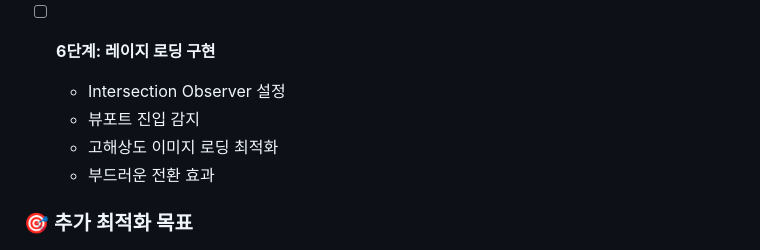
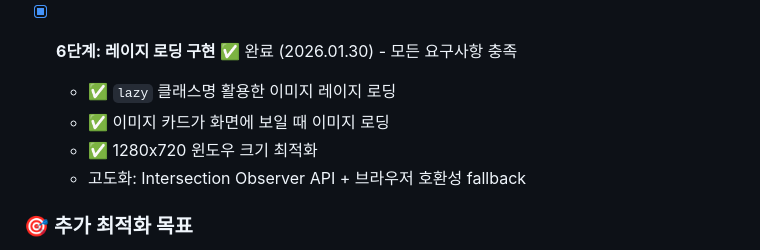
Before and after one commit to aiegoo/Problem1, a Markdown page: IMPLEMENTATION_STRATEGY.md, the part around the change. Drawn GitHub-style.

Commit message:
Complete final milestone: Mark Step 6 (Lazy Loading) as finished
- Update milestone to show all 6 steps completed (100% done)
- Document Step 6 requirements fulfilled with Intersection Observer
- Mark completion of entire Travel Photo Gallery project
- All core features and enhancements successfully implemented

```diff
--- a/IMPLEMENTATION_STRATEGY.md
+++ b/IMPLEMENTATION_STRATEGY.md
@@ -35,11 +35,11 @@
   - ✅ 실시간 버튼 텍스트 업데이트: `Likes: ${count}`
   - 고도화: 상태 관리 연동 및 개별 이미지별 카운트
 
-- [ ] **6단계: 레이지 로딩 구현**
-  - Intersection Observer 설정
-  - 뷰포트 진입 감지
-  - 고해상도 이미지 로딩 최적화
-  - 부드러운 전환 효과
+- [x] **6단계: 레이지 로딩 구현** ✅ 완료 (2026.01.30) - 모든 요구사항 충족
+  - ✅ `lazy` 클래스명 활용한 이미지 레이지 로딩
+  - ✅ 이미지 카드가 화면에 보일 때 이미지 로딩
+  - ✅ 1280x720 윈도우 크기 최적화
+  - 고도화: Intersection Observer API + 브라우저 호환성 fallback
 
 ### 🎯 추가 최적화 목표
 - [ ] 반응형 디자인 검증
```
